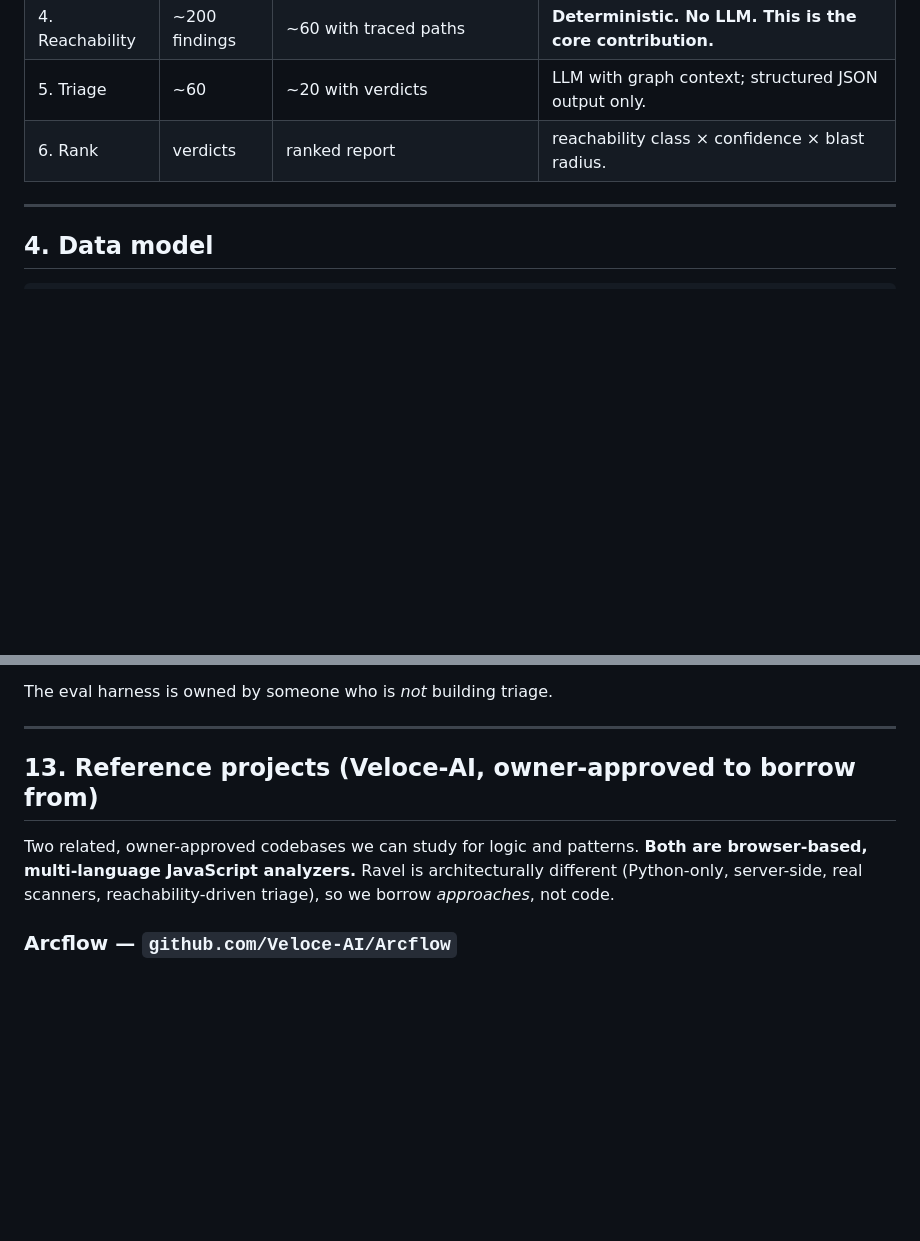
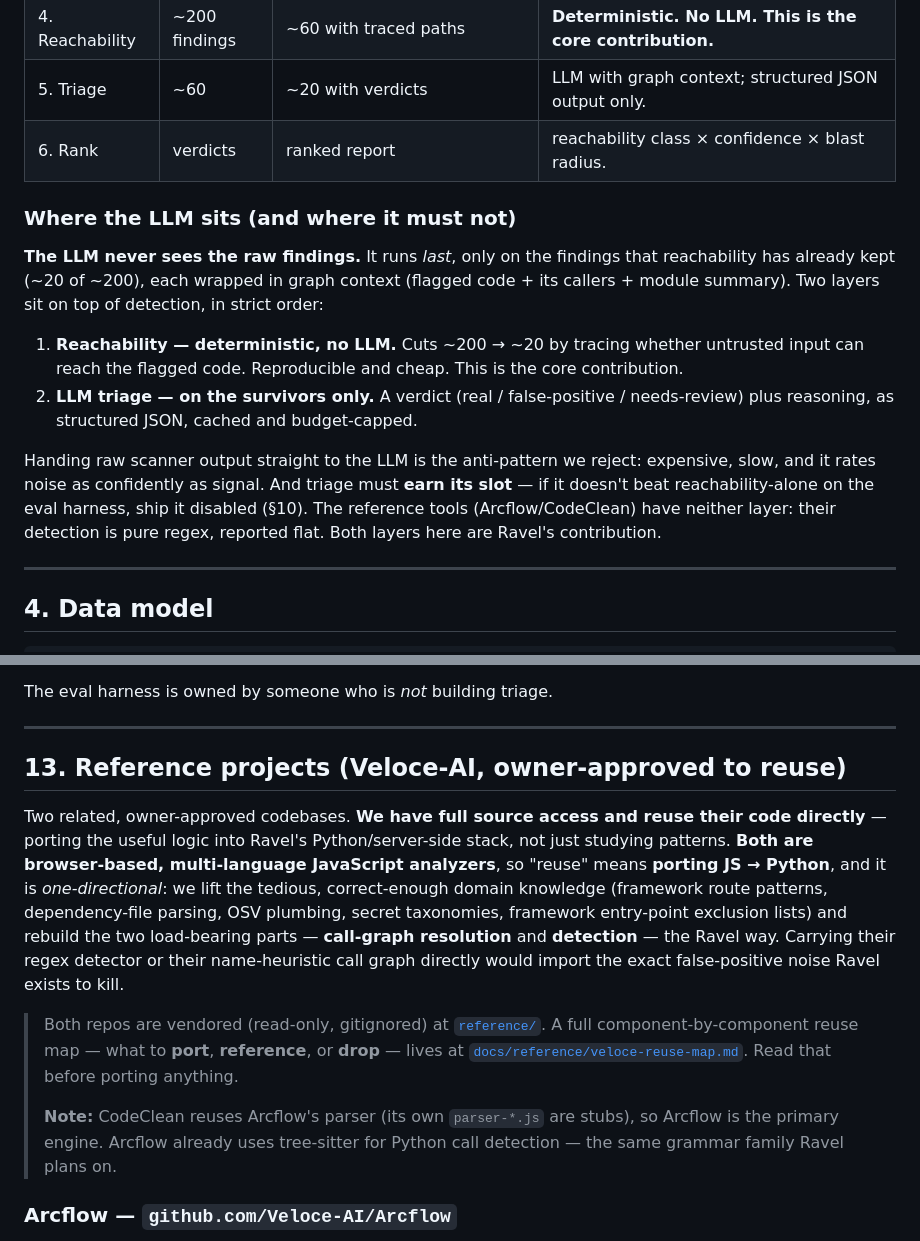
Before and after one commit to shreychechani/Ravel, a Markdown page: PRODUCT.md, 2 parts joined by grey strips. Drawn GitHub-style; blank space fills up the shorter version.

Commit message:
docs(product): reference-code reuse policy and LLM placement rule
Rewrite §13 to reflect direct code reuse (port JS->Python) from vendored Arcflow/CodeClean, and add a §3 note: the LLM runs only on reachability-filtered findings, never on raw scanner output.

```diff
--- a/PRODUCT.md
+++ b/PRODUCT.md
@@ -62,6 +62,15 @@ OUTPUT           ranked findings · traced paths · CLI / JSON / web
 | 4. Reachability | ~200 findings | ~60 with traced paths | **Deterministic. No LLM. This is the core contribution.** |
 | 5. Triage | ~60 | ~20 with verdicts | LLM with graph context; structured JSON output only. |
 | 6. Rank | verdicts | ranked report | reachability class × confidence × blast radius. |
+
+### Where the LLM sits (and where it must not)
+
+**The LLM never sees the raw findings.** It runs *last*, only on the findings that reachability has already kept (~20 of ~200), each wrapped in graph context (flagged code + its callers + module summary). Two layers sit on top of detection, in strict order:
+
+1. **Reachability — deterministic, no LLM.** Cuts ~200 → ~20 by tracing whether untrusted input can reach the flagged code. Reproducible and cheap. This is the core contribution.
+2. **LLM triage — on the survivors only.** A verdict (real / false-positive / needs-review) plus reasoning, as structured JSON, cached and budget-capped.
+
+Handing raw scanner output straight to the LLM is the anti-pattern we reject: expensive, slow, and it rates noise as confidently as signal. And triage must **earn its slot** — if it doesn't beat reachability-alone on the eval harness, ship it disabled (§10). The reference tools (Arcflow/CodeClean) have neither layer: their detection is pure regex, reported flat. Both layers here are Ravel's contribution.
 
 ---
 
@@ -254,9 +263,13 @@ The eval harness is owned by someone who is *not* building triage.
 
 ---
 
-## 13. Reference projects (Veloce-AI, owner-approved to borrow from)
+## 13. Reference projects (Veloce-AI, owner-approved to reuse)
 
-Two related, owner-approved codebases we can study for logic and patterns. **Both are browser-based, multi-language JavaScript analyzers.** Ravel is architecturally different (Python-only, server-side, real scanners, reachability-driven triage), so we borrow *approaches*, not code.
+Two related, owner-approved codebases. **We have full source access and reuse their code directly** — porting the useful logic into Ravel's Python/server-side stack, not just studying patterns. **Both are browser-based, multi-language JavaScript analyzers**, so "reuse" means **porting JS → Python**, and it is *one-directional*: we lift the tedious, correct-enough domain knowledge (framework route patterns, dependency-file parsing, OSV plumbing, secret taxonomies, framework entry-point exclusion lists) and rebuild the two load-bearing parts — **call-graph resolution** and **detection** — the Ravel way. Carrying their regex detector or their name-heuristic call graph directly would import the exact false-positive noise Ravel exists to kill.
+
+> Both repos are vendored (read-only, gitignored) at [`reference/`](../reference/). A full component-by-component reuse map — what to **port**, **reference**, or **drop** — lives at [`docs/reference/veloce-reuse-map.md`](reference/veloce-reuse-map.md). Read that before porting anything.
+>
+> **Note:** CodeClean reuses Arcflow's parser (its own `parser-*.js` are stubs), so Arcflow is the primary engine. Arcflow already uses tree-sitter for Python call detection — the same grammar family Ravel plans on.
 
 ### Arcflow — `github.com/Veloce-AI/Arcflow`
 Browser-based VAPT / architecture-intelligence platform. Zero-install, offline-first, code never leaves the browser.
```
